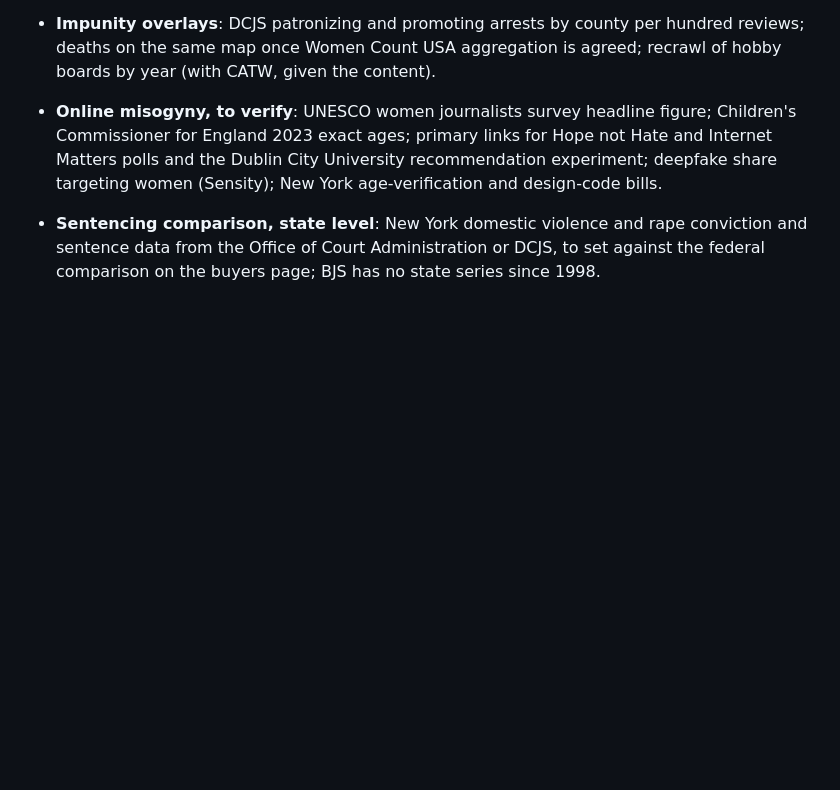
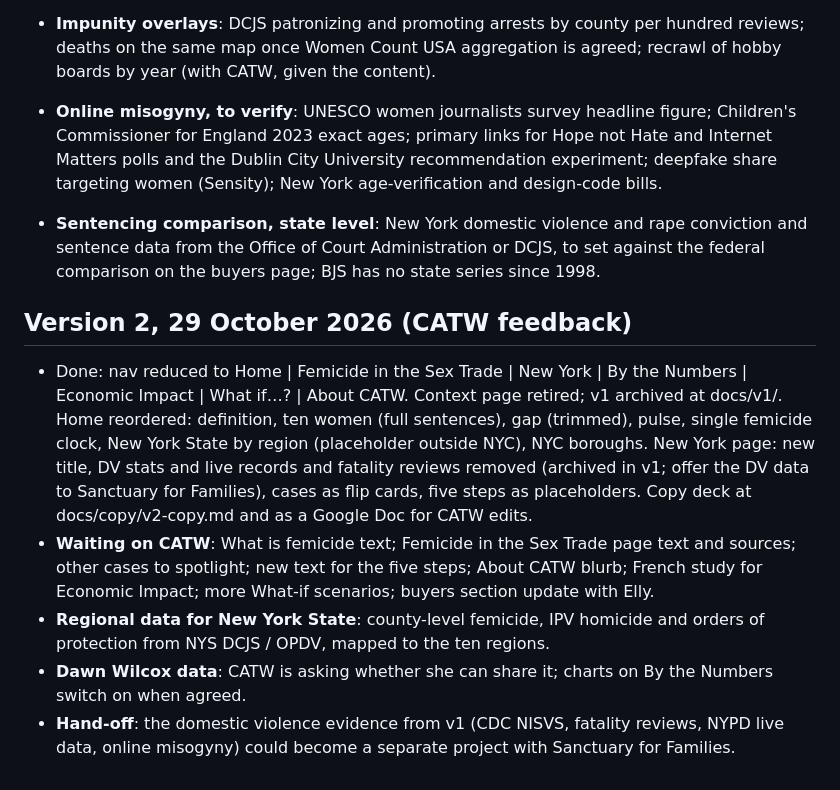
Before and after one commit to Ethical-Tech-CoLab/GBV-patterns, a Markdown page: BACKLOG.md, the part around the change. Drawn GitHub-style; blank space fills up the shorter version.

Commit message:
v2 copy deck and backlog
Co-Authored-By: Claude Fable 5.1 <noreply@anthropic.com>

```diff
--- a/BACKLOG.md
+++ b/BACKLOG.md
@@ -61,3 +61,11 @@ Everything asked for that is not yet built, or that needs a human. Nothing gets
 - **Impunity overlays**: DCJS patronizing and promoting arrests by county per hundred reviews; deaths on the same map once Women Count USA aggregation is agreed; recrawl of hobby boards by year (with CATW, given the content).
 - **Online misogyny, to verify**: UNESCO women journalists survey headline figure; Children's Commissioner for England 2023 exact ages; primary links for Hope not Hate and Internet Matters polls and the Dublin City University recommendation experiment; deepfake share targeting women (Sensity); New York age-verification and design-code bills.
 - **Sentencing comparison, state level**: New York domestic violence and rape conviction and sentence data from the Office of Court Administration or DCJS, to set against the federal comparison on the buyers page; BJS has no state series since 1998.
+
+## Version 2, 29 October 2026 (CATW feedback)
+
+- Done: nav reduced to Home | Femicide in the Sex Trade | New York | By the Numbers | Economic Impact | What if…? | About CATW. Context page retired; v1 archived at docs/v1/. Home reordered: definition, ten women (full sentences), gap (trimmed), pulse, single femicide clock, New York State by region (placeholder outside NYC), NYC boroughs. New York page: new title, DV stats and live records and fatality reviews removed (archived in v1; offer the DV data to Sanctuary for Families), cases as flip cards, five steps as placeholders. Copy deck at docs/copy/v2-copy.md and as a Google Doc for CATW edits.
+- **Waiting on CATW**: What is femicide text; Femicide in the Sex Trade page text and sources; other cases to spotlight; new text for the five steps; About CATW blurb; French study for Economic Impact; more What-if scenarios; buyers section update with Elly.
+- **Regional data for New York State**: county-level femicide, IPV homicide and orders of protection from NYS DCJS / OPDV, mapped to the ten regions.
+- **Dawn Wilcox data**: CATW is asking whether she can share it; charts on By the Numbers switch on when agreed.
+- **Hand-off**: the domestic violence evidence from v1 (CDC NISVS, fatality reviews, NYPD live data, online misogyny) could become a separate project with Sanctuary for Families.
```
Also changed, not shown: docs/copy/v2-copy.md (added, +545 -0 lines).
